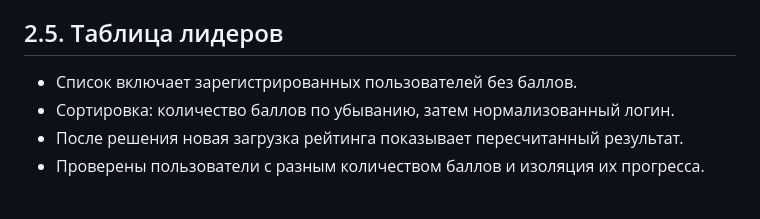
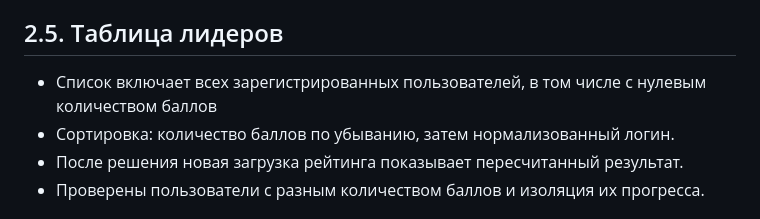
Before and after one commit to vangaq/Olympiad-Platform, a Markdown page: ACCEPTANCE.md, the part around the change. Rendered like a GitHub page.

Commit message:
FINAL
Updated leader table description to include users with zero points.

```diff
--- a/ACCEPTANCE.md
+++ b/ACCEPTANCE.md
@@ -71,7 +71,7 @@
 
 ## 2.5. Таблица лидеров
 
-- Список включает зарегистрированных пользователей без баллов.
+- Список включает всех зарегистрированных пользователей, в том числе с нулевым количеством баллов
 - Сортировка: количество баллов по убыванию, затем нормализованный логин.
 - После решения новая загрузка рейтинга показывает пересчитанный результат.
 - Проверены пользователи с разным количеством баллов и изоляция их прогресса.
```
